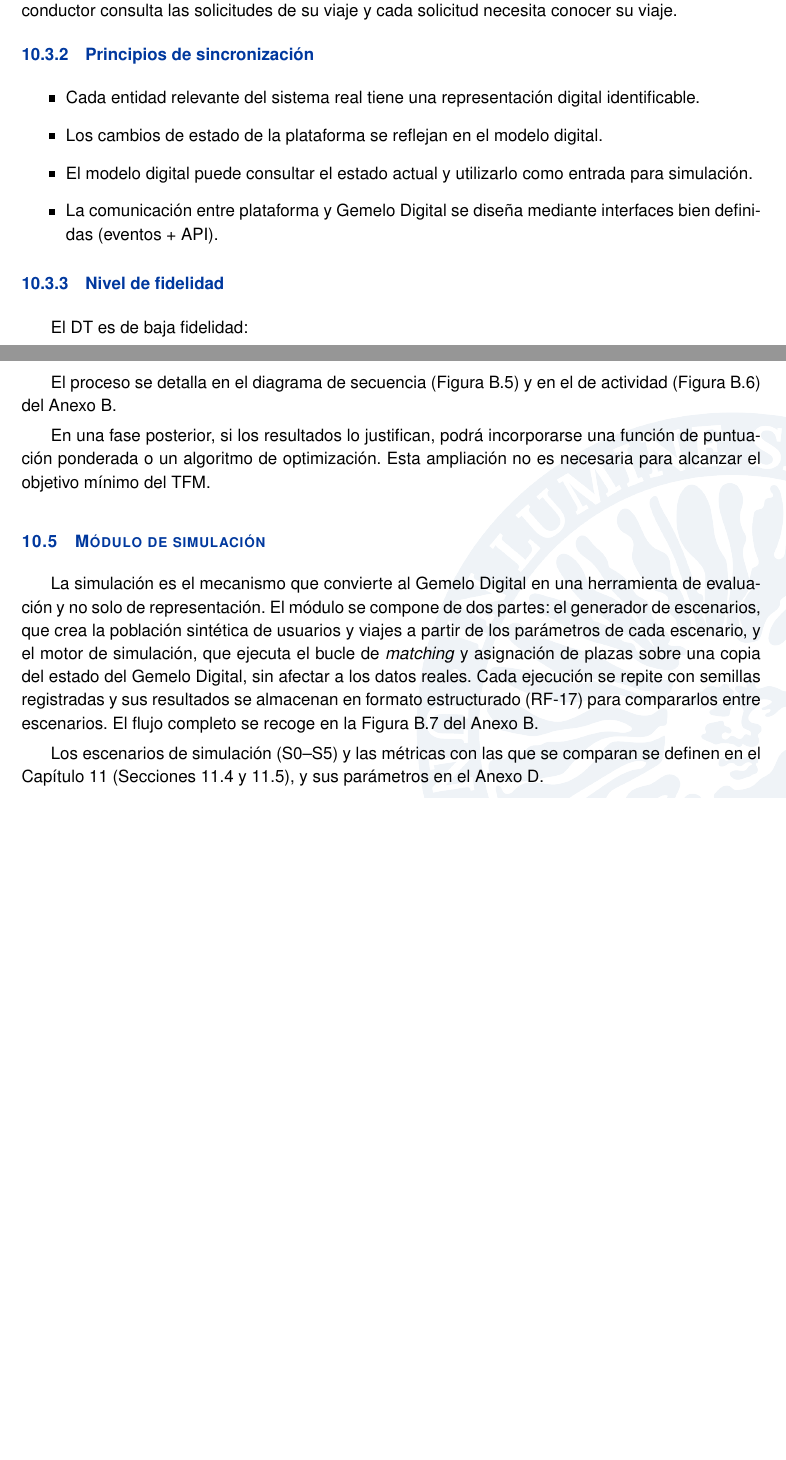
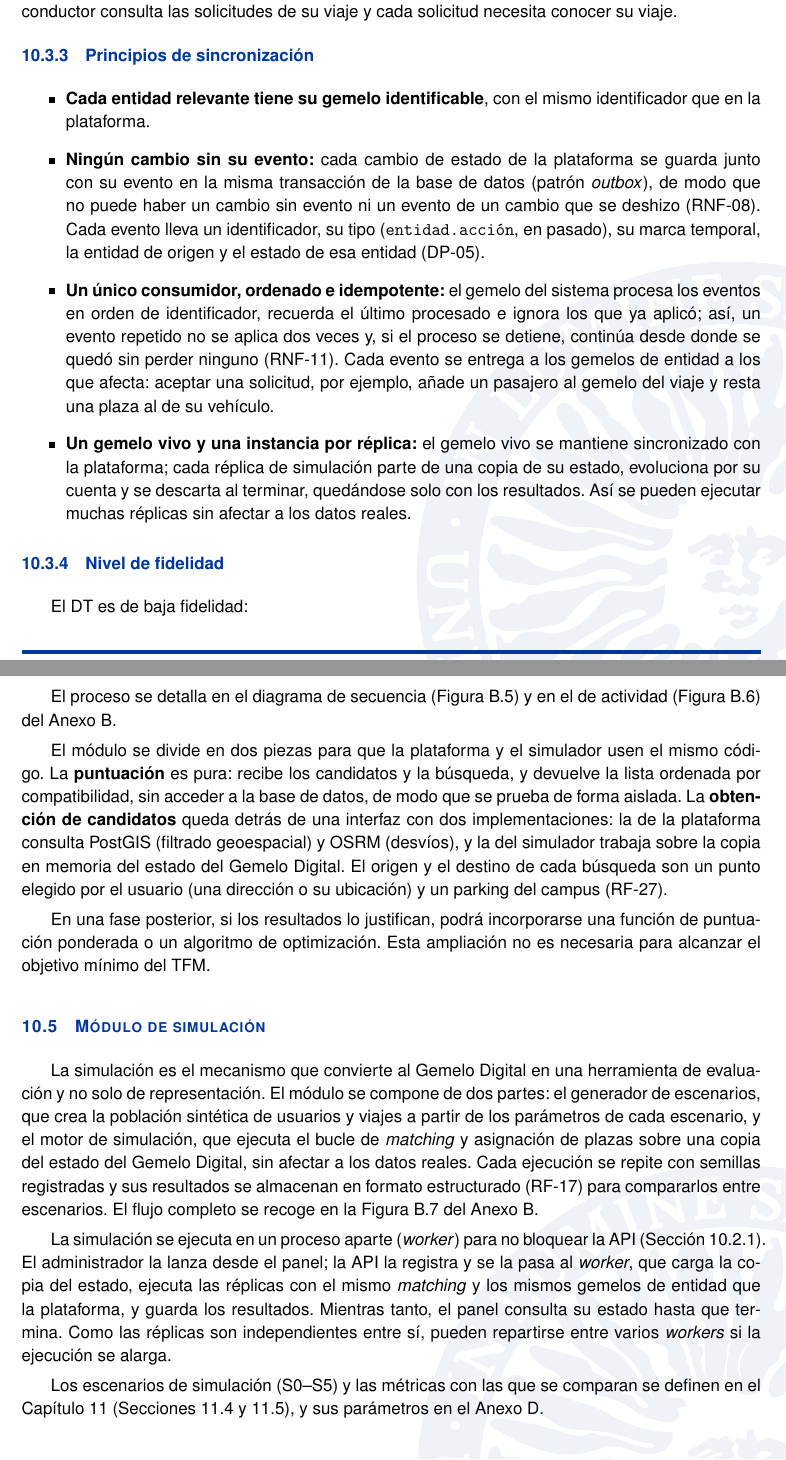
Before and after one commit to atc757-ual/Plantilla-TFM-Informatica-UAL, a LaTeX thesis (main.tex, which reads contenido10.tex): two parts of pages 53 and 55 of 93 before the commit and two parts of pages 53 and 56 of 94 after it, joined at a grey line, cut so that both start at the same text, the shorter picture padded with empty space. Compiled offline with pdfLaTeX.

Commit message:
Gemelo digital (opción B), matching en dos piezas, simulación en worker y zona de servicio de 30 km

```diff
--- a/contenido10.tex
+++ b/contenido10.tex
@@ -152,12 +159,13 @@ En las asociaciones solo se nombran los roles, y las flechas indican la navegabi
 \end{sidewaysfigure}
 
 \subsection{Principios de sincronización}
+\label{sec:sincronizacion-dt}
 
 \begin{itemize}
-    \item Cada entidad relevante del sistema real tiene una representación digital identificable.
-    \item Los cambios de estado de la plataforma se reflejan en el modelo digital.
-    \item El modelo digital puede consultar el estado actual y utilizarlo como entrada para simulación.
-    \item La comunicación entre plataforma y Gemelo Digital se diseña mediante interfaces bien definidas (eventos + API).
+    \item \textbf{Cada entidad relevante tiene su gemelo identificable}, con el mismo identificador que en la plataforma.
+    \item \textbf{Ningún cambio sin su evento:} cada cambio de estado de la plataforma se guarda junto con su evento en la misma transacción de la base de datos (patrón \textit{outbox}), de modo que no puede haber un cambio sin evento ni un evento de un cambio que se deshizo (RNF-08). Cada evento lleva un identificador, su tipo (\texttt{entidad.acción}, en pasado), su marca temporal, la entidad de origen y el estado de esa entidad (DP-05).
+    \item \textbf{Un único consumidor, ordenado e idempotente:} el gemelo del sistema procesa los eventos en orden de identificador, recuerda el último procesado e ignora los que ya aplicó; así, un evento repetido no se aplica dos veces y, si el proceso se detiene, continúa desde donde se quedó sin perder ninguno (RNF-11). Cada evento se entrega a los gemelos de entidad a los que afecta: aceptar una solicitud, por ejemplo, añade un pasajero al gemelo del viaje y resta una plaza al de su vehículo.
+    \item \textbf{Un gemelo vivo y una instancia por réplica:} el gemelo vivo se mantiene sincronizado con la plataforma; cada réplica de simulación parte de una copia de su estado, evoluciona por su cuenta y se descarta al terminar, quedándose solo con los resultados. Así se pueden ejecutar muchas réplicas sin afectar a los datos reales.
 \end{itemize}
 
 \subsection{Nivel de fidelidad}
@@ -216,11 +224,15 @@ Los criterios de compatibilidad se detallan en la Tabla~\ref{tab:criterios}.
 
 El proceso se detalla en el diagrama de secuencia (Figura~\ref{fig:secuencia-matching}) y en el de actividad (Figura~\ref{fig:actividad-matching}) del Anexo~\ref{anx:diagramas}.
 
+El módulo se divide en dos piezas para que la plataforma y el simulador usen el mismo código. La \textbf{puntuación} es pura: recibe los candidatos y la búsqueda, y devuelve la lista ordenada por compatibilidad, sin acceder a la base de datos, de modo que se prueba de forma aislada. La \textbf{obtención de candidatos} queda detrás de una interfaz con dos implementaciones: la de la plataforma consulta PostGIS (filtrado geoespacial) y OSRM (desvíos), y la del simulador trabaja sobre la copia en memoria del estado del Gemelo Digital. El origen y el destino de cada búsqueda son un punto elegido por el usuario (una dirección o su ubicación) y un parking del campus (RF-27).
+
 En una fase posterior, si los resultados lo justifican, podrá incorporarse una función de puntuación ponderada o un algoritmo de optimización. Esta ampliación no es necesaria para alcanzar el objetivo mínimo del TFM.
 
 \section{Módulo de simulación}
 
 La simulación es el mecanismo que convierte al Gemelo Digital en una herramienta de evaluación y no solo de representación. El módulo se compone de dos partes: el generador de escenarios, que crea la población sintética de usuarios y viajes a partir de los parámetros de cada escenario, y el motor de simulación, que ejecuta el bucle de \textit{matching} y asignación de plazas sobre una copia del estado del Gemelo Digital, sin afectar a los datos reales. Cada ejecución se repite con semillas registradas y sus resultados se almacenan en formato estructurado (RF-17) para compararlos entre escenarios. El flujo completo se recoge en la Figura~\ref{fig:secuencia-simulacion} del Anexo~\ref{anx:diagramas}.
+
+La simulación se ejecuta en un proceso aparte (\textit{worker}) para no bloquear la API (Sección~\ref{sec:estilo-arquitectonico}). El administrador la lanza desde el panel; la API la registra y se la pasa al \textit{worker}, que carga la copia del estado, ejecuta las réplicas con el mismo \textit{matching} y los mismos gemelos de entidad que la plataforma, y guarda los resultados. Mientras tanto, el panel consulta su estado hasta que termina. Como las réplicas son independientes entre sí, pueden repartirse entre varios \textit{workers} si la ejecución se alarga.
 
 Los escenarios de simulación (S0--S5) y las métricas con las que se comparan se definen en el Capítulo~\ref{ch:evaluacion} (Secciones~\ref{sec:metricas-evaluacion} y~\ref{sec:escenarios-evaluacion}), y sus parámetros en el Anexo~\ref{anx:escenarios-detalle}.
 
```
Also changed, not shown: contenido6.tex (+4 -1 lines), contenido10.tex (9 more changed lines).
